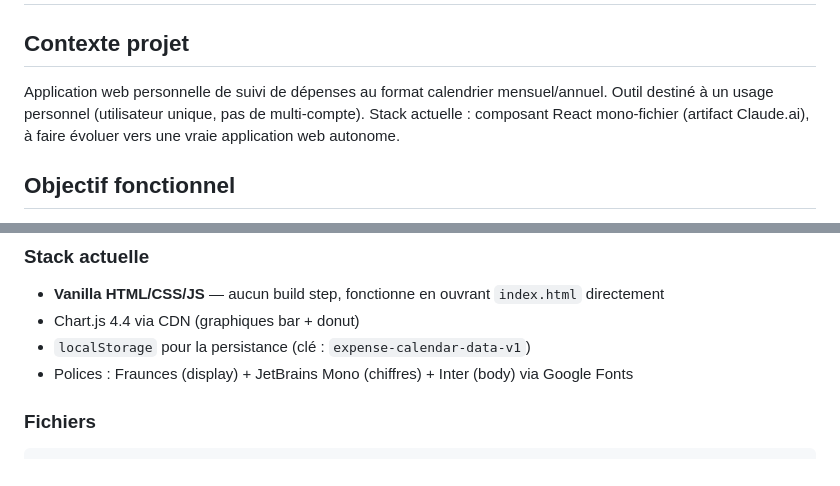
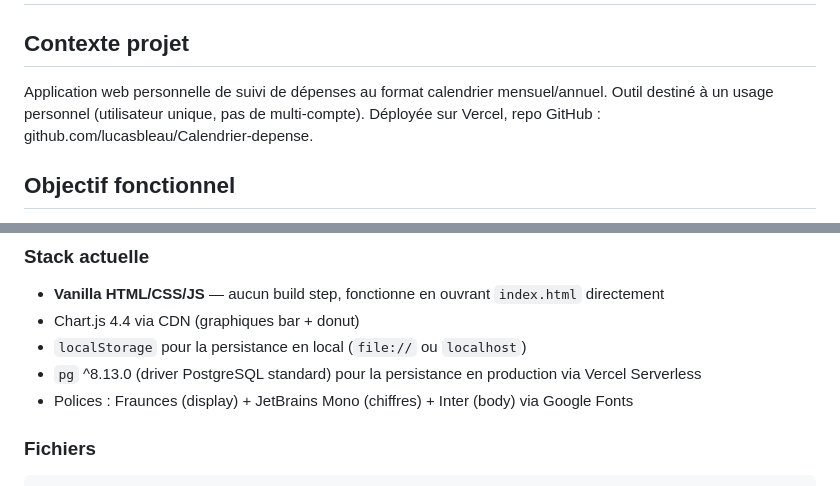
Before and after one commit to lucasbleau/Calendrier-depense, a Markdown page: CLAUDE.md, 2 parts joined by grey strips. GitHub-like rendering.

```diff
--- a/CLAUDE.md
+++ b/CLAUDE.md
@@ -2,7 +2,7 @@
 
 ## Contexte projet
 
-Application web personnelle de suivi de dépenses au format calendrier mensuel/annuel. Outil destiné à un usage personnel (utilisateur unique, pas de multi-compte). Stack actuelle : composant React mono-fichier (artifact Claude.ai), à faire évoluer vers une vraie application web autonome.
+Application web personnelle de suivi de dépenses au format calendrier mensuel/annuel. Outil destiné à un usage personnel (utilisateur unique, pas de multi-compte). Déployée sur Vercel, repo GitHub : github.com/lucasbleau/Calendrier-depense.
 
 ## Objectif fonctionnel
 
@@ -52,7 +52,8 @@ Courses, Voiture, Essence, Appart, Abonnements, Loisirs, Santé, Revenus, Autre.
 
 - **Vanilla HTML/CSS/JS** — aucun build step, fonctionne en ouvrant `index.html` directement
 - Chart.js 4.4 via CDN (graphiques bar + donut)
-- `localStorage` pour la persistance (clé : `expense-calendar-data-v1`)
+- `localStorage` pour la persistance en local (`file://` ou `localhost`)
+- `pg` ^8.13.0 (driver PostgreSQL standard) pour la persistance en production via Vercel Serverless
 - Polices : Fraunces (display) + JetBrains Mono (chiffres) + Inter (body) via Google Fonts
 
 ### Fichiers
```
Also changed, not shown: other parts of CLAUDE.md (+20 -15 lines).
